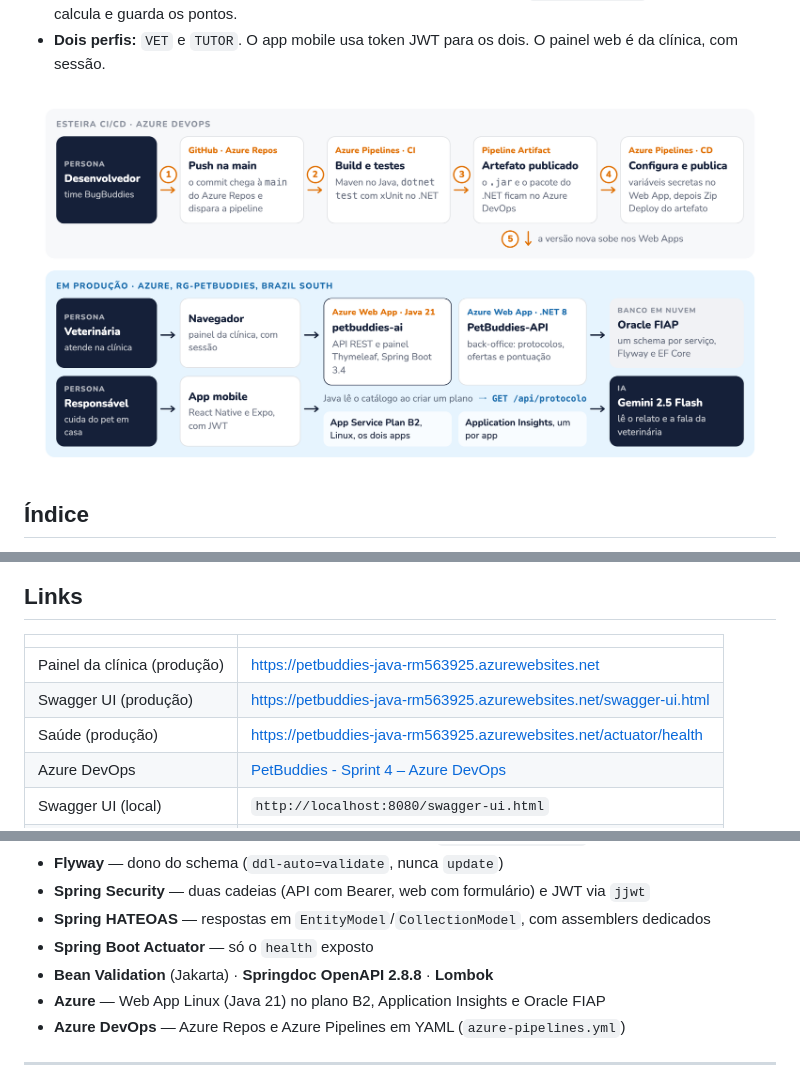
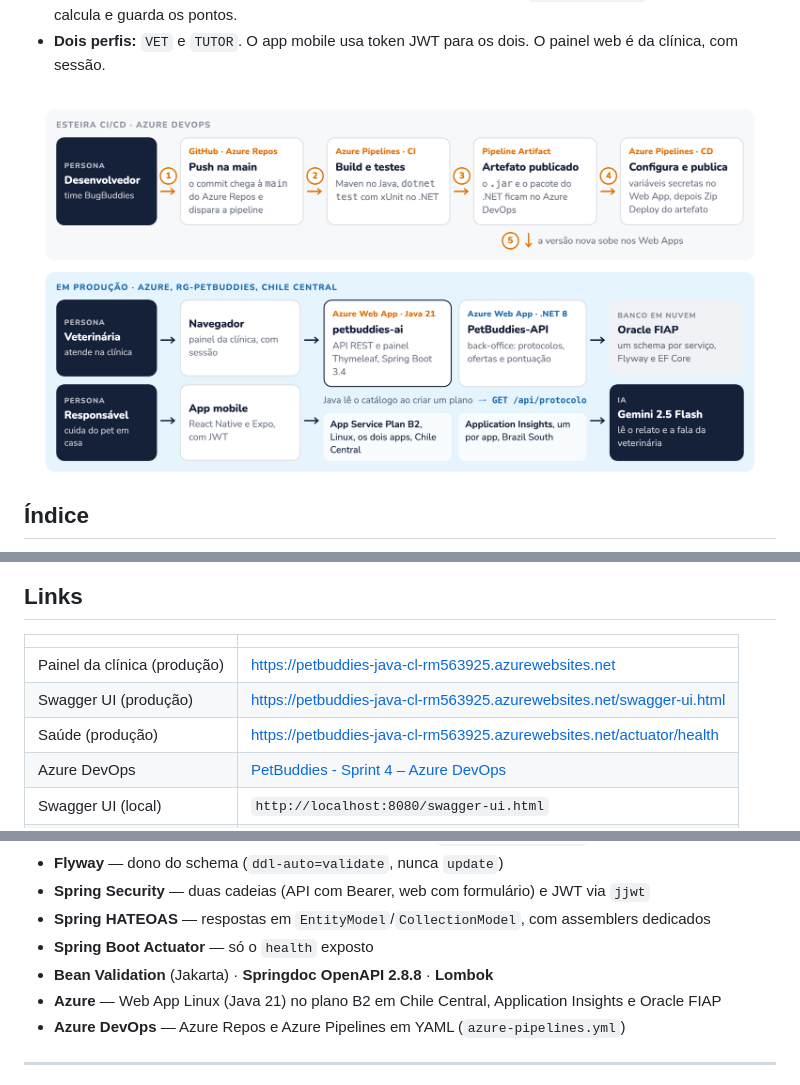
Before and after one commit to 3BugBuddies/PetBuddies-AI, a Markdown page: README.md, 3 parts joined by grey strips. Rendered like a GitHub page; pictures changed too: assets/figuras/arquitetura.png.

Commit message:
docs(readme): produção do Java em Chile Central e script de infra com as regiões novas

```diff
--- a/README.md
+++ b/README.md
@@ -37,9 +37,9 @@ A veterinária atende, prescreve e monta o plano de cuidado pelo painel da clín
 
 |                               | |
 |-------------------------------|---|
-| Painel da clínica (produção)  | https://petbuddies-java-rm563925.azurewebsites.net |
-| Swagger UI (produção)         | https://petbuddies-java-rm563925.azurewebsites.net/swagger-ui.html |
-| Saúde (produção)              | https://petbuddies-java-rm563925.azurewebsites.net/actuator/health |
+| Painel da clínica (produção)  | https://petbuddies-java-cl-rm563925.azurewebsites.net |
+| Swagger UI (produção)         | https://petbuddies-java-cl-rm563925.azurewebsites.net/swagger-ui.html |
+| Saúde (produção)              | https://petbuddies-java-cl-rm563925.azurewebsites.net/actuator/health |
 | Azure DevOps                  | [PetBuddies - Sprint 4 – Azure DevOps](https://dev.azure.com/RM565834/PetBuddies%20-%20Sprint%204%20%E2%80%93%20Azure%20DevOps) |
 | Swagger UI (local)            | `http://localhost:8080/swagger-ui.html` |
 | Postman collection            | [`docs/postman/petbuddies-ai-java.postman_collection.json`](docs/postman/petbuddies-ai-java.postman_collection.json) |
@@ -88,7 +88,7 @@ A veterinária atende, prescreve e monta o plano de cuidado pelo painel da clín
 - **Spring HATEOAS** — respostas em `EntityModel`/`CollectionModel`, com assemblers dedicados
 - **Spring Boot Actuator** — só o `health` exposto
 - **Bean Validation** (Jakarta) · **Springdoc OpenAPI 2.8.8** · **Lombok**
-- **Azure** — Web App Linux (Java 21) no plano B2, Application Insights e Oracle FIAP
+- **Azure** — Web App Linux (Java 21) no plano B2 em Chile Central, Application Insights e Oracle FIAP
 - **Azure DevOps** — Azure Repos e Azure Pipelines em YAML (`azure-pipelines.yml`)
 
 ---
```
Also changed, not shown: other parts of README.md (+3 -3 lines), 1 other file.
